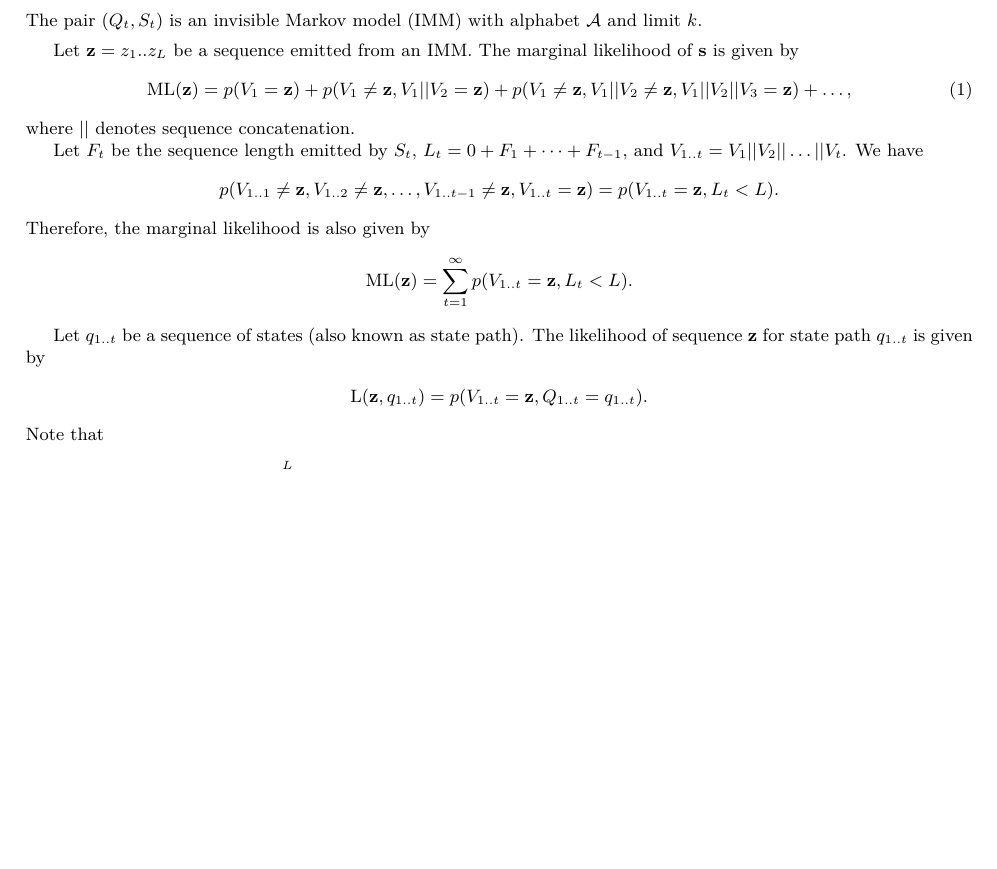
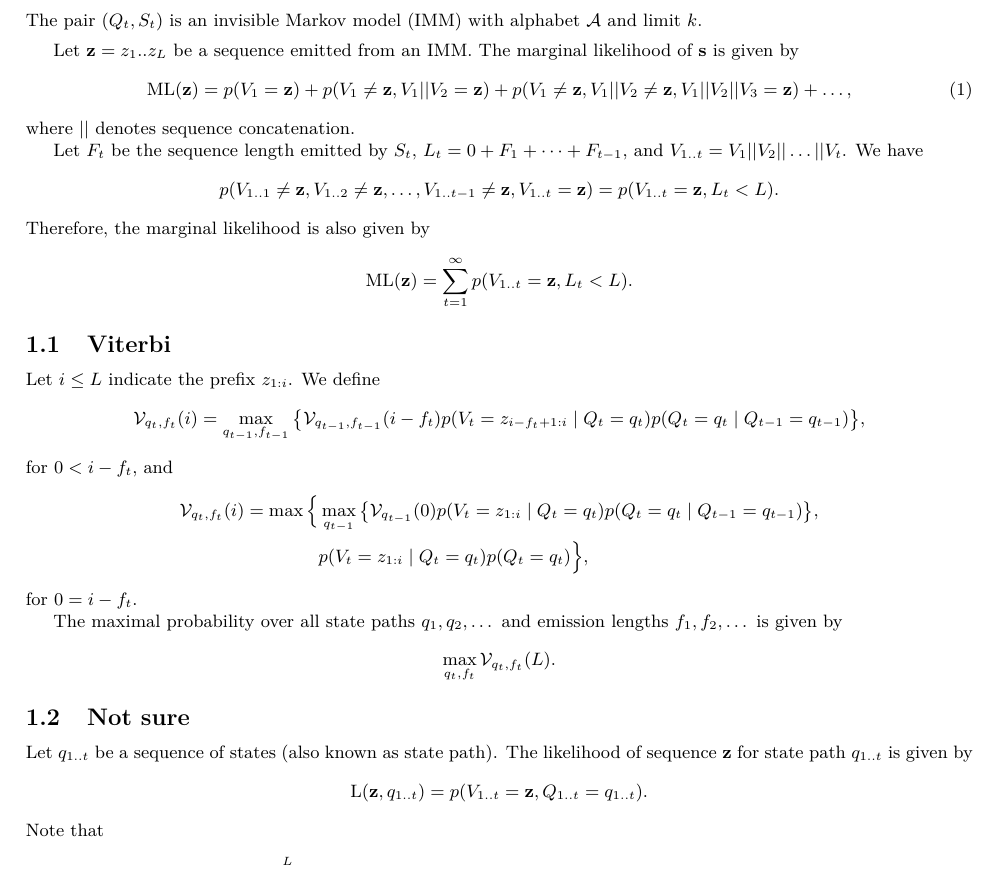
Before and after one commit to EBI-Metagenomics/protein-hmm, a LaTeX document (main.tex, which reads model.tex): part of page 2 of 7 before the commit and part of page 2 of 8 after it, cut so that both start at the same text, the shorter picture padded with empty space. Compiled offline with XeLaTeX.

Commit message:
Viterbi definition for invisible Markov models

```diff
--- a/model.tex
+++ b/model.tex
@@ -56,6 +56,42 @@ Therefore, the marginal likelihood is also given by
   \mathrm{ML}(\arr{z}) = \sum_{t=1}^{\infty} p(V_{1..t}=\arr{z}, L_t<L).
 \end{align*}
 
+\subsection{Viterbi}
+
+Let $i \leq L$ indicate the prefix $z_{1:i}$.
+We define
+\begin{align*}
+  \mathcal{V}_{q_t,f_t}(i) =
+  \max_{q_{t-1}, f_{t-1}}
+  \big\{
+    \mathcal{V}_{q_{t-1},f_{t-1}}(i-f_t) p(V_t=z_{i-f_t+1:i} \gv Q_t=q_t) p(Q_t=q_t \gv
+    Q_{t-1}=q_{t-1})
+  \big\},
+\end{align*}
+for $0 < i - f_t$,
+and
+\begin{align*}
+  \mathcal{V}_{q_t,f_t}(i) =
+  \max
+  \Big\{
+    &\max_{q_{t-1}}
+    \big\{
+      \mathcal{V}_{q_{t-1}}(0) p(V_t=z_{1:i} \gv Q_t=q_t) p(Q_t=q_t \gv
+      Q_{t-1}=q_{t-1})
+    \big\},\\
+    &p(V_t=z_{1:i} \gv Q_t=q_t) p(Q_t=q_t)
+  \Big\},
+\end{align*}
+for $0 = i - f_t$.
+
+The maximal probability over all state paths $q_1, q_2, \dots$ and emission lengths $f_1, f_2,
+\dots$ is given by
+\begin{align*}
+  \max_{q_t, f_t}\mathcal{V}_{q_t,f_t}(L).
+\end{align*}
+
+\subsection{Not sure}
+
 Let $q_{1..t}$ be a sequence of states (also known as state path).
 The likelihood of sequence $\arr{z}$ for state path $q_{1..t}$ is given by
 \begin{align*}
```
Also changed, not shown: model.tex (18 more changed lines).
